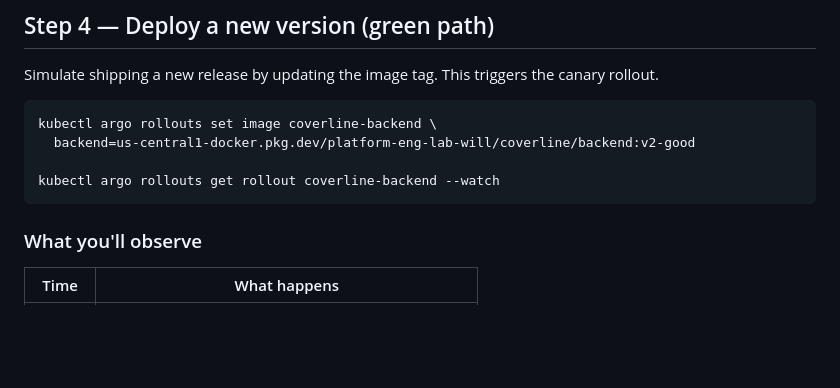
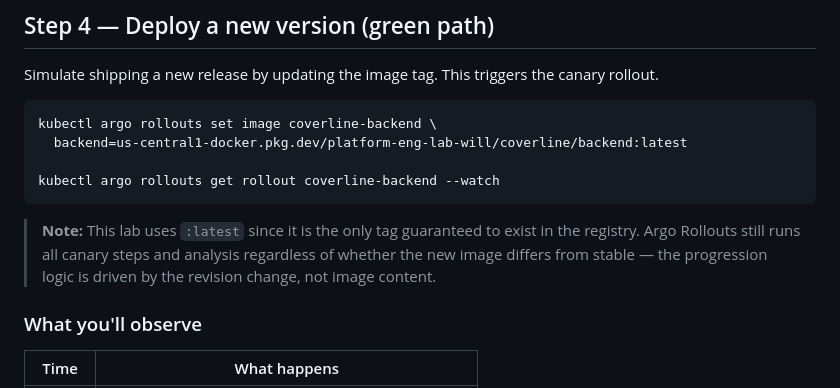
Before and after one commit to wb-platform-engineering-lab/platform-engineering-lab-gke, a Markdown page: phase-5b-progressive-delivery/README.md, the part around the change. GitHub-like rendering; blank space fills up the shorter version.

Commit message:
Fix phase-5b Step 4 image tag: use :latest instead of non-existent :v2-good
Co-Authored-By: Claude Sonnet 4.6 <noreply@anthropic.com>

````diff
--- a/phase-5b-progressive-delivery/README.md
+++ b/phase-5b-progressive-delivery/README.md
@@ -195,10 +195,12 @@ Simulate shipping a new release by updating the image tag. This triggers the can
 
 ```bash
 kubectl argo rollouts set image coverline-backend \
-  backend=us-central1-docker.pkg.dev/platform-eng-lab-will/coverline/backend:v2-good
+  backend=us-central1-docker.pkg.dev/platform-eng-lab-will/coverline/backend:latest
 
 kubectl argo rollouts get rollout coverline-backend --watch
 ```
+
+> **Note:** This lab uses `:latest` since it is the only tag guaranteed to exist in the registry. Argo Rollouts still runs all canary steps and analysis regardless of whether the new image differs from stable — the progression logic is driven by the revision change, not image content.
 
 ### What you'll observe
 
````
